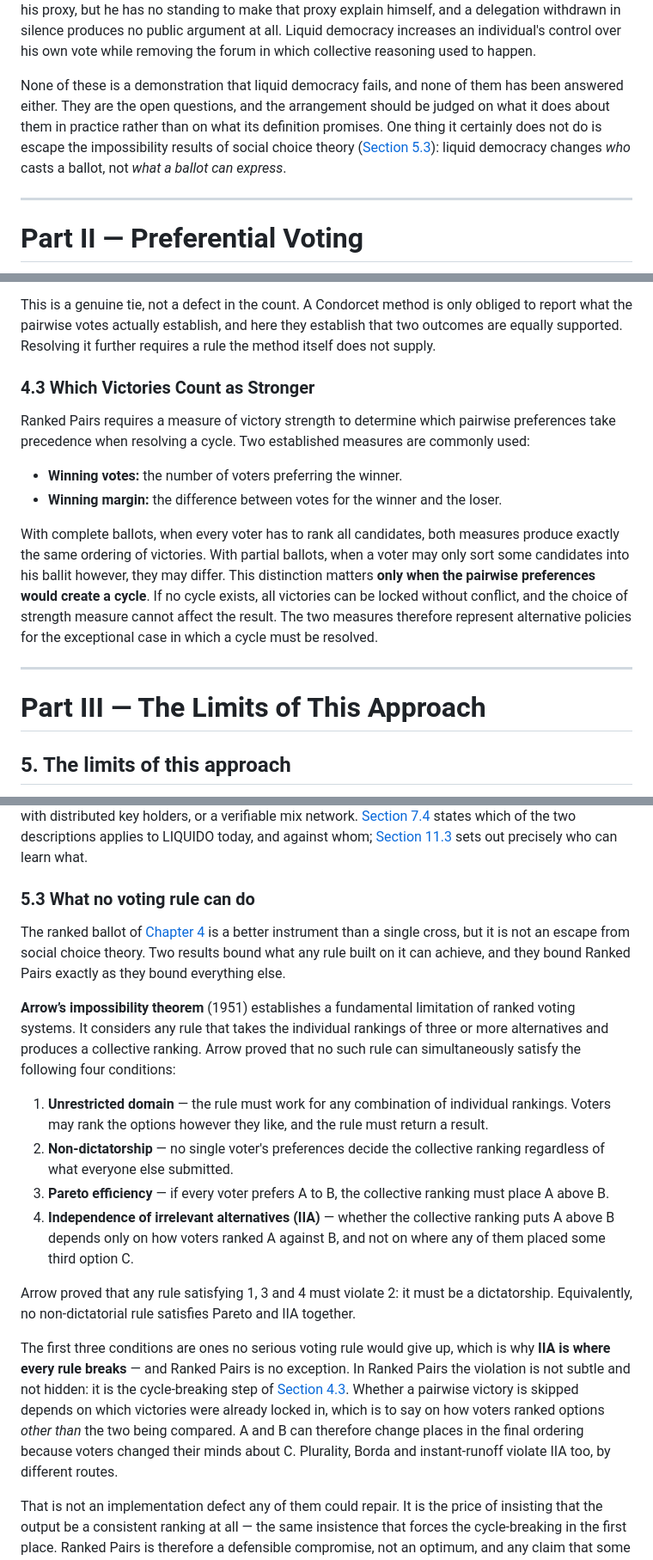
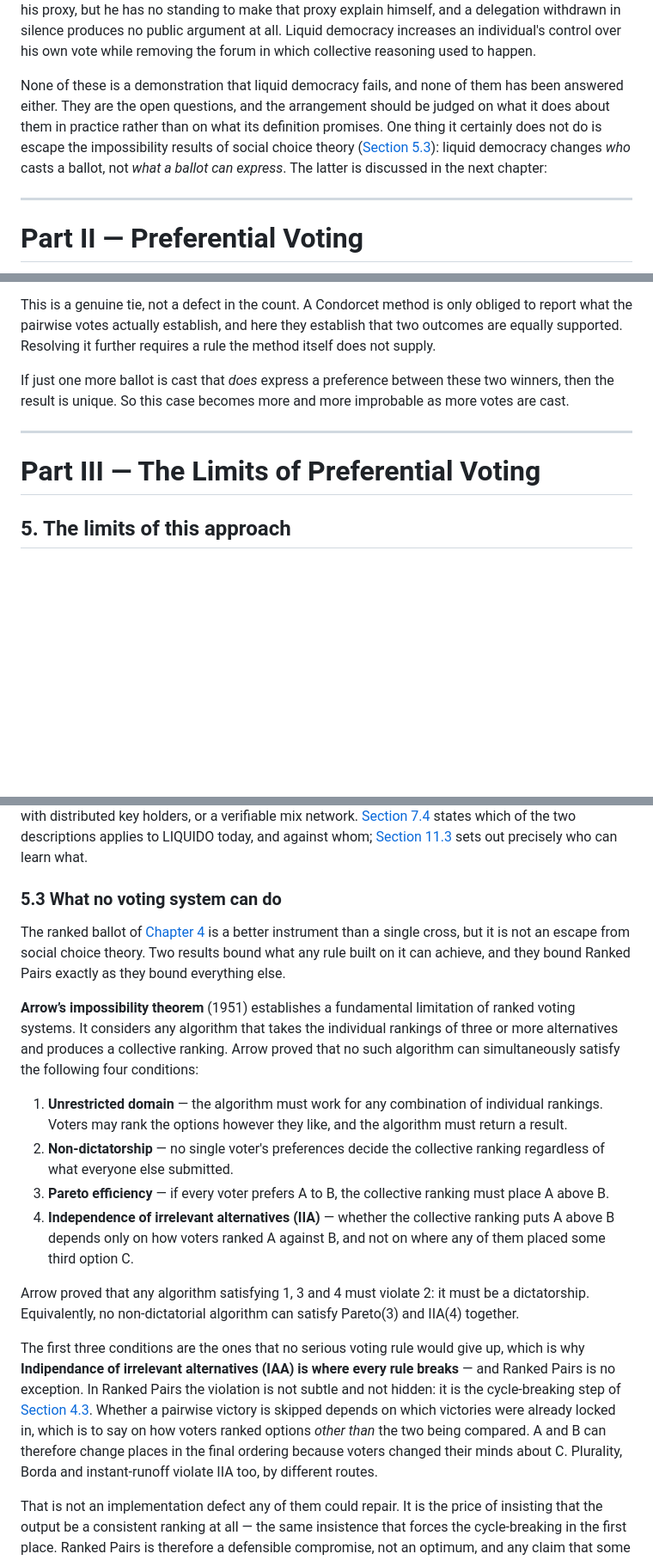
Before and after one commit to Doogiemuc/liquido-backend-quarkus, a Markdown page: docs/liquido-whitepaper.md, 3 parts joined by grey strips. Shown at 86% size. Drawn GitHub-style; blank space fills up the shorter version.

```diff
--- a/docs/liquido-whitepaper.md
+++ b/docs/liquido-whitepaper.md
@@ -229,7 +233,7 @@ What follows are the objections that survive once that assumption is removed: co
 
 **Revocability is exit, not voice.** A parliamentarian sits inside institutions: a public record of how they voted, a chamber in which they must argue, an opposition, a press that reports on a known list of office holders. A proxy has none of that. Blum and Zuber (2016) argue that instant revocability, offered as the stronger form of accountability, is in fact a different and thinner one. A voter can leave his proxy, but he has no standing to make that proxy explain himself, and a delegation withdrawn in silence produces no public argument at all. Liquid democracy increases an individual's control over his own vote while removing the forum in which collective reasoning used to happen.
 
-None of these is a demonstration that liquid democracy fails, and none of them has been answered either. They are the open questions, and the arrangement should be judged on what it does about them in practice rather than on what its definition promises. One thing it certainly does not do is escape the impossibility results of social choice theory ([Section 5.3](#53-what-no-voting-rule-can-do)): liquid democracy changes *who* casts a ballot, not *what a ballot can express*.
+None of these is a demonstration that liquid democracy fails, and none of them has been answered either. They are the open questions, and the arrangement should be judged on what it does about them in practice rather than on what its definition promises. One thing it certainly does not do is escape the impossibility results of social choice theory ([Section 5.3](#53-what-no-voting-rule-can-do)): liquid democracy changes *who* casts a ballot, not *what a ballot can express*. The latter is discussed in the next chapter:
 
 ---
 
@@ -265,20 +284,12 @@ A second source appears whenever two proposals are never joined by a locked-in e
 
 This is a genuine tie, not a defect in the count. A Condorcet method is only obliged to report what the pairwise votes actually establish, and here they establish that two outcomes are equally supported. Resolving it further requires a rule the method itself does not supply.
 
+If just one more ballot is cast that *does* express a preference between these two winners, then the result is unique. So this case becomes more and more improbable as more votes are cast.
 
-### 4.3 Which Victories Count as Stronger
-
-Ranked Pairs requires a measure of victory strength to determine which pairwise preferences take precedence when resolving a cycle. Two established measures are commonly used:
-
-- **Winning votes:** the number of voters preferring the winner.
-- **Winning margin:** the difference between votes for the winner and the loser.
-
-With complete ballots, when every voter has to rank all candidates, both measures produce exactly the same ordering of victories. With partial ballots, when a voter may only sort some candidates into his ballit however, they may differ.
-This distinction matters **only when the pairwise preferences would create a cycle**. If no cycle exists, all victories can be locked without conflict, and the choice of strength measure cannot affect the result. The two measures therefore represent alternative policies for the exceptional case in which a cycle must be resolved.
 
 ---
 
-# Part III — The Limits of This Approach
+# Part III — The Limits of Preferential Voting
 
 ## 5. The limits of this approach
 
@@ -309,20 +320,20 @@ There is a distinction that marketing language tends to blur, and that this whit
 
 The distinction matters because a system may be anonymous against one adversary and merely pseudonymous against another, and an honest claim must name the adversary it is made against. Achieving anonymity against the party that holds the keys requires either threshold cryptography with distributed key holders, or a verifiable mix network. [Section 7.4](#74-what-liquido-does-about-the-limits-of-part-i) states which of the two descriptions applies to LIQUIDO today, and against whom; [Section 11.3](#113-who-can-learn-what) sets out precisely who can learn what.
 
-### 5.3 What no voting rule can do
+### 5.3 What no voting system can do
 
 The ranked ballot of [Chapter 4](#4-ranking-proposals-instead-of-choosing-only-one-alternative) is a better instrument than a single cross, but it is not an escape from social choice theory. Two results bound what any rule built on it can achieve, and they bound Ranked Pairs exactly as they bound everything else.
 
-**Arrow’s impossibility theorem** (1951) establishes a fundamental limitation of ranked voting systems. It considers any rule that takes the individual rankings of three or more alternatives and produces a collective ranking. Arrow proved that no such rule can simultaneously satisfy the following four conditions:
+**Arrow’s impossibility theorem** (1951) establishes a fundamental limitation of ranked voting systems. It considers any algorithm that takes the individual rankings of three or more alternatives and produces a collective ranking. Arrow proved that no such algorithm can simultaneously satisfy the following four conditions:
 
-1. **Unrestricted domain** — the rule must work for any combination of individual rankings. Voters may rank the options however they like, and the rule must return a result.
+1. **Unrestricted domain** — the algorithm must work for any combination of individual rankings. Voters may rank the options however they like, and the algorithm must return a result.
 2. **Non-dictatorship** — no single voter's preferences decide the collective ranking regardless of what everyone else submitted.
 3. **Pareto efficiency** — if every voter prefers A to B, the collective ranking must place A above B.
 4. **Independence of irrelevant alternatives (IIA)** — whether the collective ranking puts A above B depends only on how voters ranked A against B, and not on where any of them placed some third option C.
 
-Arrow proved that any rule satisfying 1, 3 and 4 must violate 2: it must be a dictatorship. Equivalently, no non-dictatorial rule satisfies Pareto and IIA together.
+Arrow proved that any algorithm satisfying 1, 3 and 4 must violate 2: it must be a dictatorship. Equivalently, no non-dictatorial algorithm can satisfy Pareto(3) and IIA(4) together.
 
-The first three conditions are ones no serious voting rule would give up, which is why **IIA is where every rule breaks** — and Ranked Pairs is no exception. In Ranked Pairs the violation is not subtle and not hidden: it is the cycle-breaking step of [Section 4.3](#43-which-victories-count-as-stronger). Whether a pairwise victory is skipped depends on which victories were already locked in, which is to say on how voters ranked options *other than* the two being compared. A and B can therefore change places in the final ordering because voters changed their minds about C. Plurality, Borda and instant-runoff violate IIA too, by different routes.
+The first three conditions are the ones that no serious voting rule would give up, which is why **Indipendance of irrelevant alternatives (IAA) is where every rule breaks** — and Ranked Pairs is no exception. In Ranked Pairs the violation is not subtle and not hidden: it is the cycle-breaking step of [Section 4.3](#43-which-victories-count-as-stronger). Whether a pairwise victory is skipped depends on which victories were already locked in, which is to say on how voters ranked options *other than* the two being compared. A and B can therefore change places in the final ordering because voters changed their minds about C. Plurality, Borda and instant-runoff violate IIA too, by different routes.
 
 That is not an implementation defect any of them could repair. It is the price of insisting that the output be a consistent ranking at all — the same insistence that forces the cycle-breaking in the first place. Ranked Pairs is therefore a defensible compromise, not an optimum, and any claim that some future rule will be strictly better on every axis is a claim Arrow has already refuted.
 
```
Also changed, not shown: other parts of docs/liquido-whitepaper.md (+39 -20 lines).
